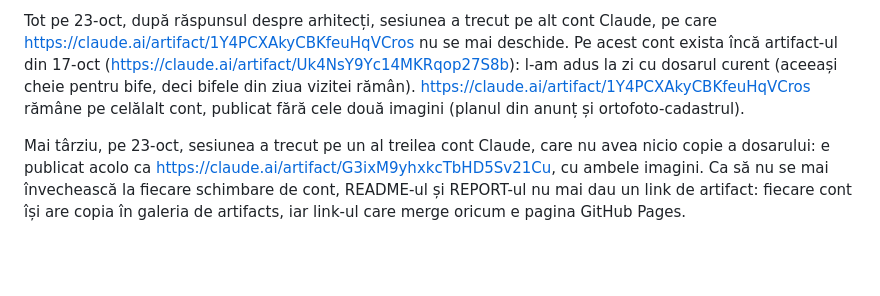
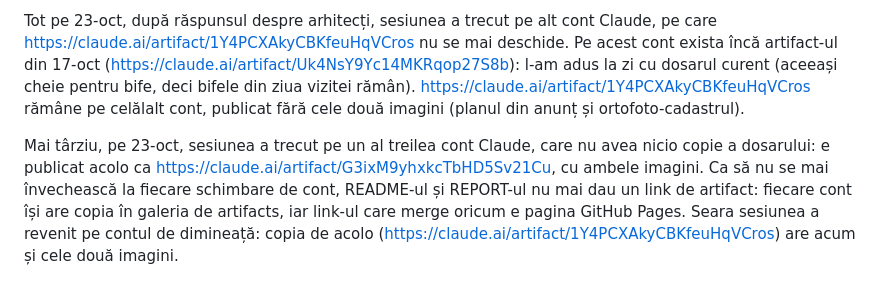
Before and after one commit to vladzloteanu/immo-research, a Markdown page: options/le-pecq-grandchamp-cottages-10/REQUEST.md, the part around the change. Rendered like a GitHub page; blank space fills up the shorter version.

Commit message:
sync 2026-10-23 20:16 — le-pecq-grandchamp-cottages-10
Co-Authored-By: Claude Fable 5.1 <noreply@anthropic.com>

```diff
--- a/options/le-pecq-grandchamp-cottages-10/REQUEST.md
+++ b/options/le-pecq-grandchamp-cottages-10/REQUEST.md
@@ -51,4 +51,4 @@ Artifact-ul dosarului (https://claude.ai/artifact/UCF9mT6FHkiPkCHougzsLj) nu mai
 
 Tot pe 23-oct, după răspunsul despre arhitecți, sesiunea a trecut pe alt cont Claude, pe care https://claude.ai/artifact/1Y4PCXAkyCBKfeuHqVCros nu se mai deschide. Pe acest cont exista încă artifact-ul din 17-oct (https://claude.ai/artifact/Uk4NsY9Yc14MKRqop27S8b): l-am adus la zi cu dosarul curent (aceeași cheie pentru bife, deci bifele din ziua vizitei rămân). https://claude.ai/artifact/1Y4PCXAkyCBKfeuHqVCros rămâne pe celălalt cont, publicat fără cele două imagini (planul din anunț și ortofoto-cadastrul).
 
-Mai târziu, pe 23-oct, sesiunea a trecut pe un al treilea cont Claude, care nu avea nicio copie a dosarului: e publicat acolo ca https://claude.ai/artifact/G3ixM9yhxkcTbHD5Sv21Cu, cu ambele imagini. Ca să nu se mai învechească la fiecare schimbare de cont, README-ul și REPORT-ul nu mai dau un link de artifact: fiecare cont își are copia în galeria de artifacts, iar link-ul care merge oricum e pagina GitHub Pages.
+Mai târziu, pe 23-oct, sesiunea a trecut pe un al treilea cont Claude, care nu avea nicio copie a dosarului: e publicat acolo ca https://claude.ai/artifact/G3ixM9yhxkcTbHD5Sv21Cu, cu ambele imagini. Ca să nu se mai învechească la fiecare schimbare de cont, README-ul și REPORT-ul nu mai dau un link de artifact: fiecare cont își are copia în galeria de artifacts, iar link-ul care merge oricum e pagina GitHub Pages. Seara sesiunea a revenit pe contul de dimineață: copia de acolo (https://claude.ai/artifact/1Y4PCXAkyCBKfeuHqVCros) are acum și cele două imagini.
```
